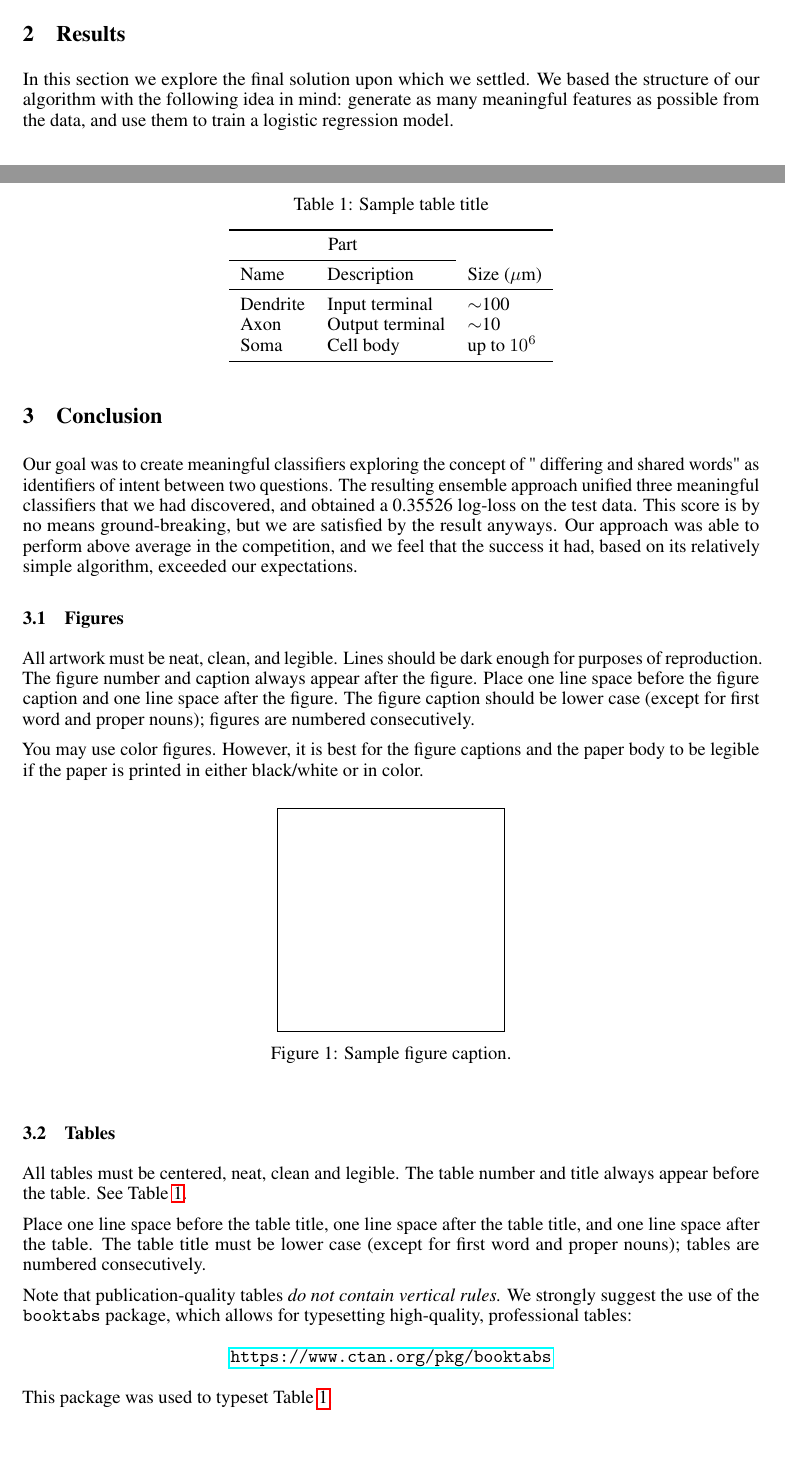
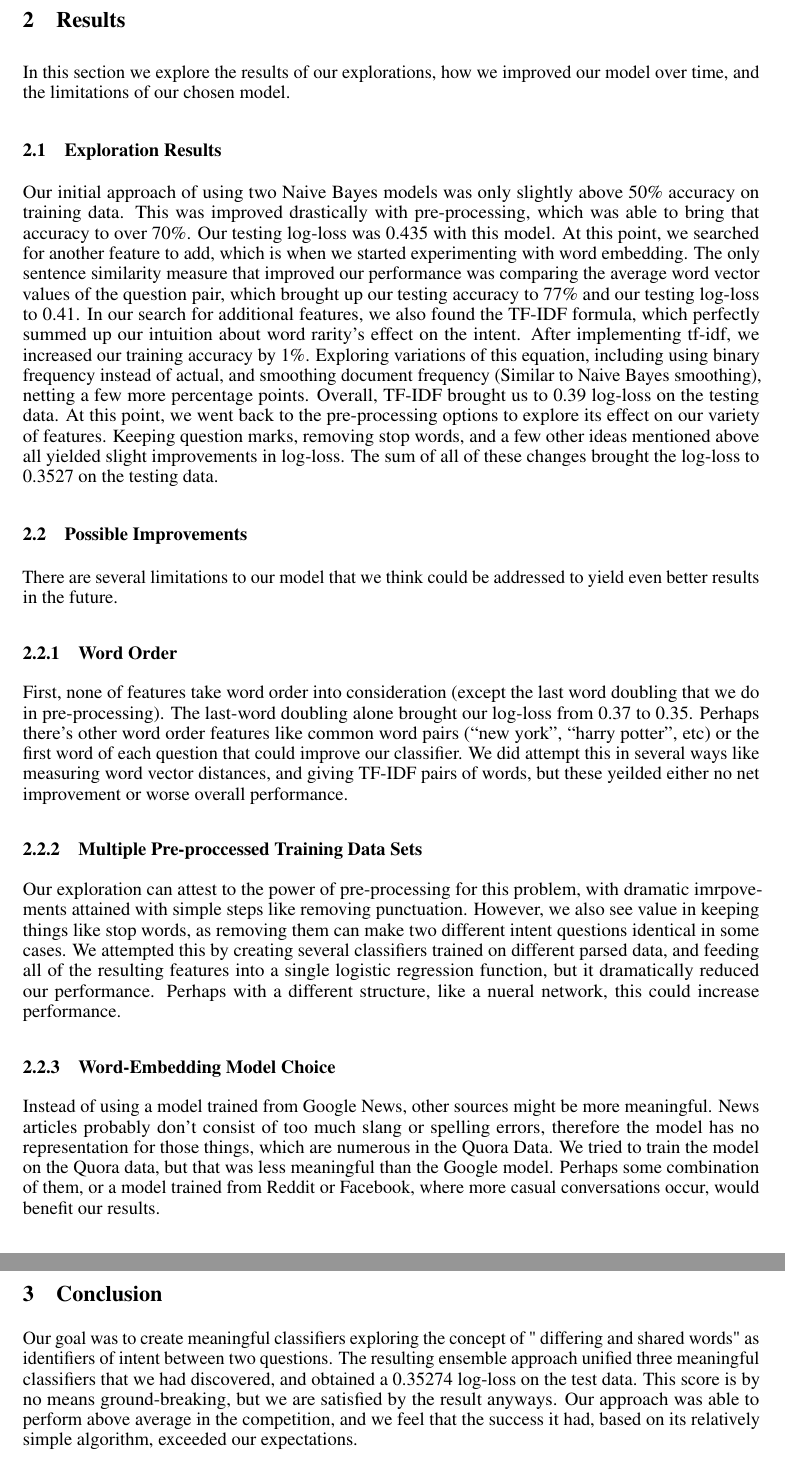
Before and after one commit to harshboi/machine-learning-and-data-mining, a LaTeX paper (final_project/report/report.tex): two parts of pages 3 and 4 of 5 before the commit and two parts of pages 4 and 5 of 5 after it, joined at a grey line, cut so that both start at the same text. Compiled offline with pdfLaTeX.

Commit message:
Results section, various other changes.

```diff
--- a/final_project/report/report.tex
+++ b/final_project/report/report.tex
@@ -242,76 +246,72 @@ more intimately.
 
 \section{Results}
 
-In this section we explore the final solution upon which we settled. We based
-the structure of our algorithm with the following idea in mind: generate as many
-meaningful features as possible from the data, and use them to train a logistic
-regression model.
+In this section we explore the results of our explorations, how we improved our
+model over time, and the limitations of our chosen model.
 
-\section{Conclusion}
-\label{headings}
+\subsection{Exploration Results}
 
-Our goal was to create meaningful classifiers exploring the concept of "
-differing and shared words" as identifiers of intent between two questions. The
-resulting ensemble approach unified three meaningful classifiers that we had
-discovered, and obtained a 0.35526 log-loss on the test data. This score is by
-no means ground-breaking, but we are satisfied by the result anyways. Our
-approach was able to perform above average in the competition, and we feel that
-the success it had, based on its relatively simple algorithm, exceeded our
-expectations.
+Our initial approach of using two Naive Bayes models was only slightly above
+50\% accuracy on training data. This was improved drastically with
+pre-processing, which was able to bring that accuracy to over 70\%. Our testing
+log-loss was 0.435 with this model. At this point, we searched for another
+feature to add, which is when we started experimenting with word embedding. The
+only sentence similarity measure that improved our performance was comparing the
+average word vector values of the question pair, which brought up our testing
+accuracy to 77\% and our testing log-loss to 0.41. In our search for additional
+features, we also found the TF-IDF formula, which perfectly summed up our
+intuition about word rarity’s effect on the intent. After implementing tf-idf,
+we increased our training accuracy by 1\%. Exploring variations of this
+equation, including using binary frequency instead of actual, and smoothing
+document frequency (Similar to Naive Bayes smoothing), netting a few more
+percentage points. Overall, TF-IDF brought us to 0.39 log-loss on the testing
+data. At this point, we went back to the pre-processing options to explore its
+effect on our variety of features. Keeping question marks, removing stop words,
+and a few other ideas mentioned above all yielded slight improvements in
+log-loss. The sum of all of these changes brought the log-loss to 0.3527 on the
+testing data.
 
-\subsection{Figures}
+\subsection{Possible Improvements}
+There are several limitations to our model that we think could be addressed to yield even better results in the future.
 
-All artwork must be neat, clean, and legible. Lines should be dark
-enough for purposes of reproduction. The figure number and caption
-always appear after the figure. Place one line space before the figure
-caption and one line space after the figure. The figure caption should
-be lower case (except for first word and proper nouns); figures are
-numbered consecutively.
+\subsubsection{Word Order} First, none of features take word order into
+consideration (except the last word doubling that we do in pre-processing). The
+last-word doubling alone brought our log-loss from 0.37 to 0.35. Perhaps there’s
+other word order features like common word pairs (“new york”, “harry potter”,
+etc) or the first word of each question that could improve our classifier. We
+did attempt this in several ways like measuring word vector distances, and
+giving TF-IDF pairs of words, but these yeilded either no net improvement or
+worse overall performance.
 
-You may use color figures.  However, it is best for the figure
-captions and the paper body to be legible if the paper is printed in
-either black/white or in color.
-\begin{figure}[h]
-    \centering
-    \fbox{\rule[-.5cm]{0cm}{4cm} \rule[-.5cm]{4cm}{0cm}}
-    \caption{Sample figure caption.}
-\end{figure}
+\subsubsection{Multiple Pre-proccessed Training Data Sets}
 
-\subsection{Tables}
+Our exploration can attest to the power of pre-processing for this problem, with
+dramatic imrpovements attained with simple steps like removing punctuation.
+However, we also see value in keeping things like stop words, as removing them
+can make two different intent questions identical in some cases. We attempted
+this by creating several classifiers trained on different parsed data, and
+feeding all of the resulting features into a single logistic regression
+function, but it dramatically reduced our performance. Perhaps with a different
+structure, like a nueral network, this could increase performance.
 
-All tables must be centered, neat, clean and legible.  The table
-number and title always appear before the table.  See
-Table~\ref{sample-table}.
+\subsubsection{Word-Embedding Model Choice}
 
-Place one line space before the table title, one line space after the
-table title, and one line space after the table. The table title must
-be lower case (except for first word and proper nouns); tables are
-numbered consecutively.
+Instead of using a model trained from Google News, other sources might be more
+meaningful. News articles probably don’t consist of too much slang or spelling
+errors, therefore the model has no representation for those things, which are
+numerous in the Quora Data. We tried to train the model on the Quora data, but
+that was less meaningful than the Google model. Perhaps some combination of
+them, or a model trained from Reddit or Facebook, where more casual
+conversations occur, would benefit our results.
 
-Note that publication-quality tables \emph{do not contain vertical
-  rules.} We strongly suggest the use of the \verb+booktabs+ package,
-which allows for typesetting high-quality, professional tables:
-\begin{center}
-    \url{https://www.ctan.org/pkg/booktabs}
-\end{center}
-This package was used to typeset Table~\ref{sample-table}.
-
-\begin{table}[t]
-    \caption{Sample table title}
-    \label{sample-table}
-    \centering
-    \begin{tabular}{lll}
-        \toprule
-        \multicolumn{2}{c}{Part}                   \\
-        \cmidrule{1-2}
-        Name     & Description     & Size ($\mu$m) \\
-        \midrule
-        Dendrite & Input terminal  & $\sim$100     \\
-        Axon     & Output terminal & $\sim$10      \\
-        Soma     & Cell body       & up to $10^6$  \\
-        \bottomrule
-    \end{tabular}
-\end{table}
+\section{Conclusion} \label{headings} Our goal was to create meaningful
+classifiers exploring the concept of " differing and shared words" as
+identifiers of intent between two questions. The resulting ensemble approach
+unified three meaningful classifiers that we had discovered, and obtained a
+0.35274 log-loss on the test data. This score is by no means ground-breaking,
+but we are satisfied by the result anyways. Our approach was able to perform
+above average in the competition, and we feel that the success it had, based on
+its relatively simple algorithm, exceeded our expectations.
 
 \section*{Appendix: Contribution Levels}
 
```
Also changed, not shown: final_project/report/report.tex (100 more changed lines).
